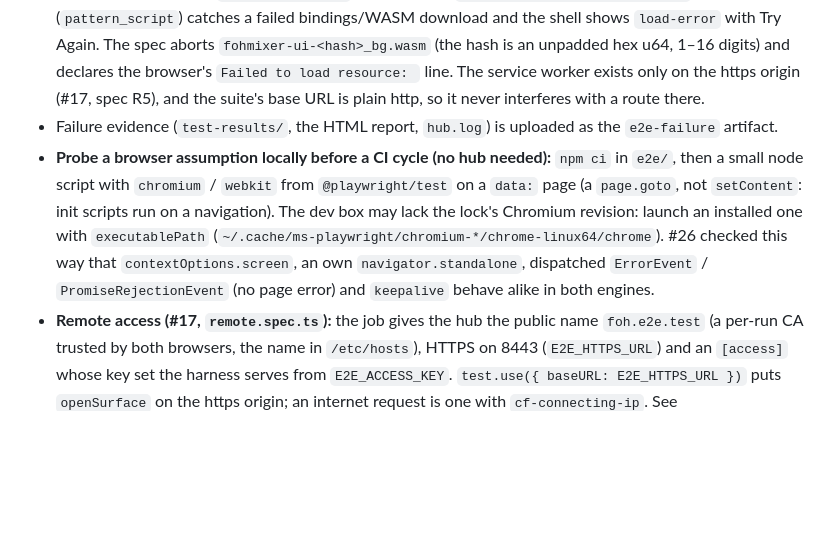
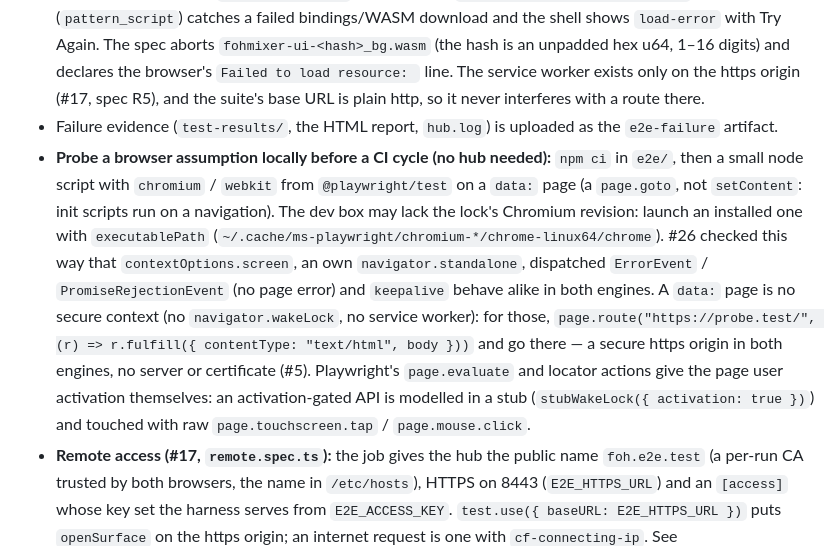
Before and after one commit to zbynekdrlik/fohmixer, a Markdown page: .claude/rules/e2e.md, the part around the change. Rendered like a GitHub page; blank space fills up the shorter version.

Commit message:
docs(e2e): probe a secure-context API on a routed https page (#5)
A data: page has no navigator.wakeLock or service worker; a routed fake
https URL is a secure origin in both engines. Playwright activates the
page itself, so activation-gated APIs are modelled in a stub.

Co-Authored-By: Claude Opus 5.5 (1M context) <noreply@anthropic.com>

```diff
--- a/.claude/rules/e2e.md
+++ b/.claude/rules/e2e.md
@@ -12,7 +12,7 @@ paths:
 - **Version test (`version.spec.ts`, verbatim from iemmixer):** the DOM label `data-testid="version"` must read `v` + `/api/version`'s `version`, so a WASM bundle and a hub from different builds fail.
 - **App download failure (`app-load.spec.ts`):** the loader in `crates/fohmixer-ui/Trunk.toml` (`pattern_script`) catches a failed bindings/WASM download and the shell shows `load-error` with Try Again. The spec aborts `fohmixer-ui-<hash>_bg.wasm` (the hash is an unpadded hex u64, 1–16 digits) and declares the browser's `Failed to load resource: ` line. The service worker exists only on the https origin (#17, spec R5), and the suite's base URL is plain http, so it never interferes with a route there.
 - Failure evidence (`test-results/`, the HTML report, `hub.log`) is uploaded as the `e2e-failure` artifact.
-- **Probe a browser assumption locally before a CI cycle (no hub needed):** `npm ci` in `e2e/`, then a small node script with `chromium` / `webkit` from `@playwright/test` on a `data:` page (a `page.goto`, not `setContent`: init scripts run on a navigation). The dev box may lack the lock's Chromium revision: launch an installed one with `executablePath` (`~/.cache/ms-playwright/chromium-*/chrome-linux64/chrome`). #26 checked this way that `contextOptions.screen`, an own `navigator.standalone`, dispatched `ErrorEvent` / `PromiseRejectionEvent` (no page error) and `keepalive` behave alike in both engines.
+- **Probe a browser assumption locally before a CI cycle (no hub needed):** `npm ci` in `e2e/`, then a small node script with `chromium` / `webkit` from `@playwright/test` on a `data:` page (a `page.goto`, not `setContent`: init scripts run on a navigation). The dev box may lack the lock's Chromium revision: launch an installed one with `executablePath` (`~/.cache/ms-playwright/chromium-*/chrome-linux64/chrome`). #26 checked this way that `contextOptions.screen`, an own `navigator.standalone`, dispatched `ErrorEvent` / `PromiseRejectionEvent` (no page error) and `keepalive` behave alike in both engines. A `data:` page is no secure context (no `navigator.wakeLock`, no service worker): for those, `page.route("https://probe.test/", (r) => r.fulfill({ contentType: "text/html", body }))` and go there — a secure https origin in both engines, no server or certificate (#5). Playwright's `page.evaluate` and locator actions give the page user activation themselves: an activation-gated API is modelled in a stub (`stubWakeLock({ activation: true })`) and touched with raw `page.touchscreen.tap` / `page.mouse.click`.
 - **Remote access (#17, `remote.spec.ts`):** the job gives the hub the public name `foh.e2e.test` (a per-run CA trusted by both browsers, the name in `/etc/hosts`), HTTPS on 8443 (`E2E_HTTPS_URL`) and an `[access]` whose key set the harness serves from `E2E_ACCESS_KEY`. `test.use({ baseURL: E2E_HTTPS_URL })` puts `openSurface` on the https origin; an internet request is one with `cf-connecting-ip`. See `.claude/rules/remote-access.md`.
 - **The harness (`e2e/harness/harness.py`, #8):** the `e2e` job starts it before Playwright; it runs two `sim/host.py` hosts (`band`, `master`) with the real FohMixer script, writes the hub's config (`layout_poll_ms = 200`) and the layout (the import tool's `tools/import-tosc/fixtures/expected-layout.json`), starts the hub from the release build and serves a control API on `E2E_HARNESS_URL` (127.0.0.1:39190): `POST /host/<name>/line` (`stall <ms>`, `rename "<a>" "<b>"`, `listeners …`), `/host/<name>/restart`, `/hub/restart {rotate_secret}`, `/hub/layout {layout}`, `/hub/layout/reset`. Its own tests: `python3 -m unittest discover -s e2e/harness` (the `python` job).
 - **Specs share one hub and one set, so they run serially (`workers: 1`) and put back what they change:** `e2e/tests/support/live.ts` has `LiveClient` (a second WebSocket client that reads and writes Live, to set up a state and check what the surface wrote), `openSurface` (the token seeded once per tab; waits for `data-connected` and the automatic refresh), `hostLine`, `harness`. A test that renames a track, swaps the layout or restarts something restores it in a `finally` (rename back, `/hub/layout/reset` then wait until the hub serves the original again). The engineer PIN is `E2E_PIN` (random per run, masked).
```
